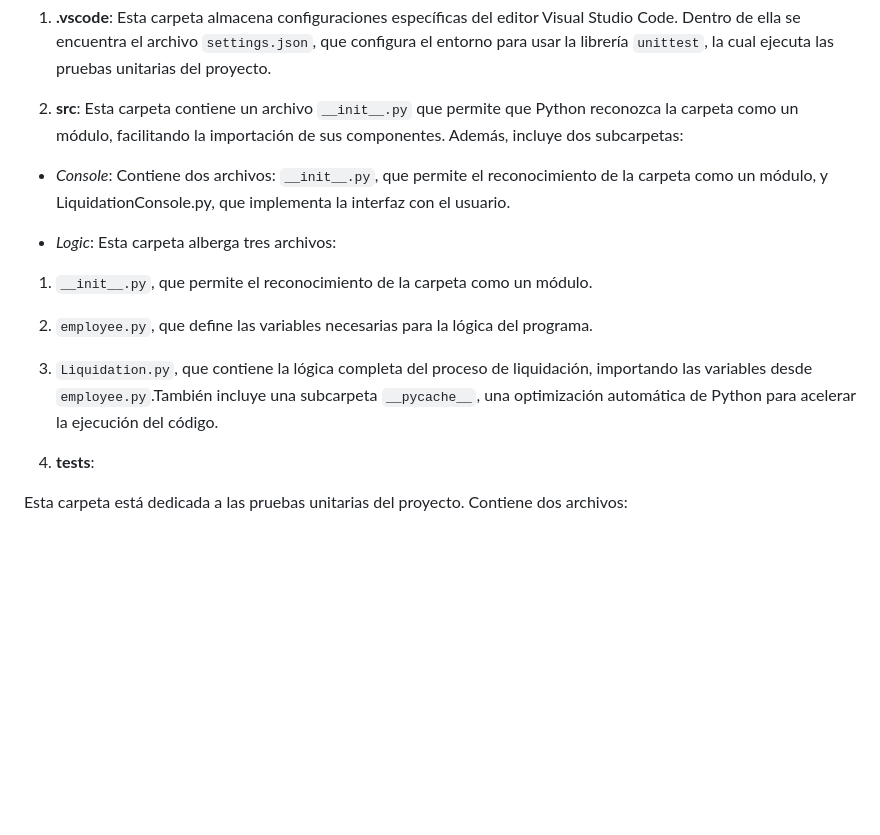
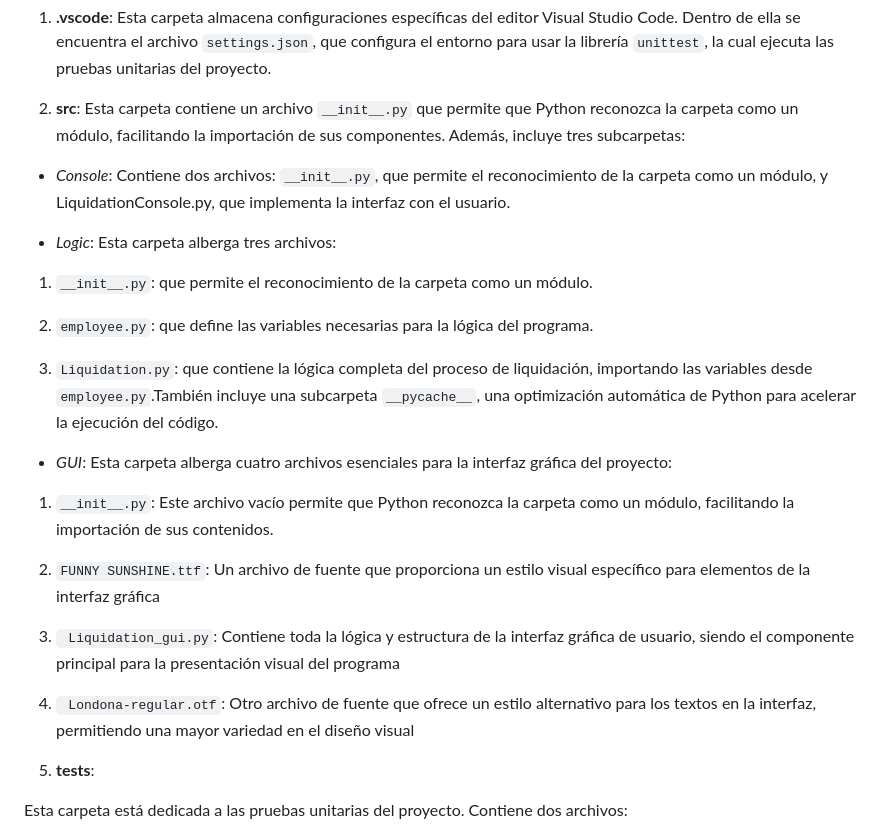
Before and after one commit to emmanuelcalad0615/LiquidationProject, a Markdown page: README.md, the part around the change. Rendered like a GitHub page; blank space fills up the shorter version.

````diff
--- a/README.md
+++ b/README.md
@@ -62,17 +62,27 @@ El proyecto está organizado en tres carpetas principales, cada una con un prop
 Esta carpeta almacena configuraciones específicas del editor Visual Studio Code. Dentro de ella se encuentra el archivo ```settings.json```, que configura el entorno para usar la librería ```unittest```, la cual ejecuta las pruebas unitarias del proyecto.
 
 2. **src**:
-Esta carpeta contiene un archivo ```__init__.py``` que permite que Python reconozca la carpeta como un módulo, facilitando la importación de sus componentes. Además, incluye dos subcarpetas:
+Esta carpeta contiene un archivo ```__init__.py``` que permite que Python reconozca la carpeta como un módulo, facilitando la importación de sus componentes. Además, incluye tres subcarpetas:
 
 - *Console*: Contiene dos archivos: ```__init__.py```, que permite el reconocimiento de la carpeta como un módulo, y LiquidationConsole.py, que implementa la interfaz con el usuario.
 
 - *Logic*: Esta carpeta alberga tres archivos:
 
-1. ```__init__.py```, que permite el reconocimiento de la carpeta como un módulo.
+1. ```__init__.py```: que permite el reconocimiento de la carpeta como un módulo.
 
-2. ```employee.py```, que define las variables necesarias para la lógica del programa.
+2. ```employee.py```: que define las variables necesarias para la lógica del programa.
 
-3. ```Liquidation.py```, que contiene la lógica completa del proceso de liquidación, importando las variables desde ```employee.py```.También incluye una subcarpeta ```__pycache__```, una optimización automática de Python para acelerar la ejecución del código.
+3. ```Liquidation.py```: que contiene la lógica completa del proceso de liquidación, importando las variables desde ```employee.py```.También incluye una subcarpeta ```__pycache__```, una optimización automática de Python para acelerar la ejecución del código.
+
+- *GUI*: Esta carpeta alberga cuatro archivos esenciales para la interfaz gráfica del proyecto:
+
+1. ```__init__.py```: Este archivo vacío permite que Python reconozca la carpeta como un módulo, facilitando la importación de sus contenidos.
+
+2. ```FUNNY SUNSHINE.ttf```: Un archivo de fuente que proporciona un estilo visual específico para elementos de la interfaz gráfica
+
+3. ``` Liquidation_gui.py```: Contiene toda la lógica y estructura de la interfaz gráfica de usuario, siendo el componente principal para la presentación visual del programa
+
+4. ``` Londona-regular.otf```: Otro archivo de fuente que ofrece un estilo alternativo para los textos en la interfaz, permitiendo una mayor variedad en el diseño visual
 
 
 3. **tests**:
````
